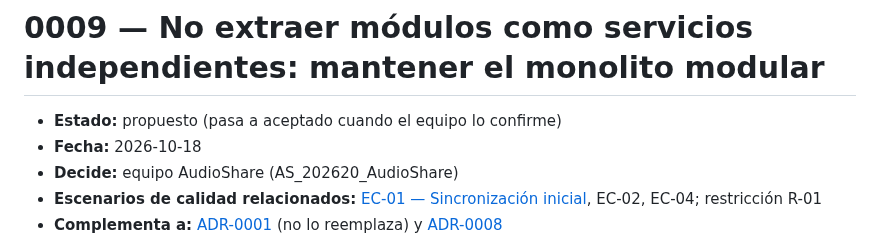
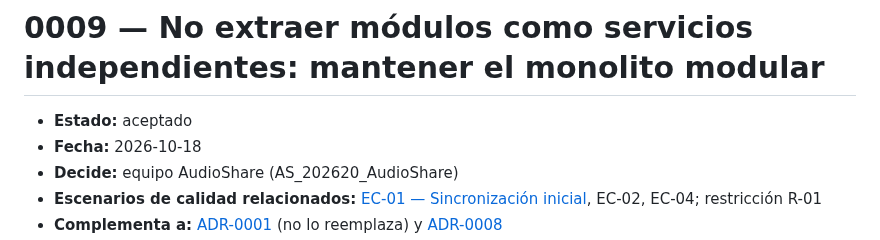
Before and after one commit to ISCOUTB/AS_202620_AudioShare, a Markdown page: docs/adr/0009-no-extraer-modulos-como-servicios.md, the part around the change. GitHub-like rendering.

Commit message:
Update status from proposed to accepted

```diff
--- a/docs/adr/0009-no-extraer-modulos-como-servicios.md
+++ b/docs/adr/0009-no-extraer-modulos-como-servicios.md
@@ -1,6 +1,6 @@
 # 0009 — No extraer módulos como servicios independientes: mantener el monolito modular
 
-- **Estado:** propuesto (pasa a aceptado cuando el equipo lo confirme)
+- **Estado:** aceptado
 - **Fecha:** 2026-10-18
 - **Decide:** equipo AudioShare (AS_202620_AudioShare)
 - **Escenarios de calidad relacionados:** [EC-01 — Sincronización inicial](../escenarios_calidad.md#ec-01--sincronización-inicial), EC-02, EC-04; restricción R-01
```
